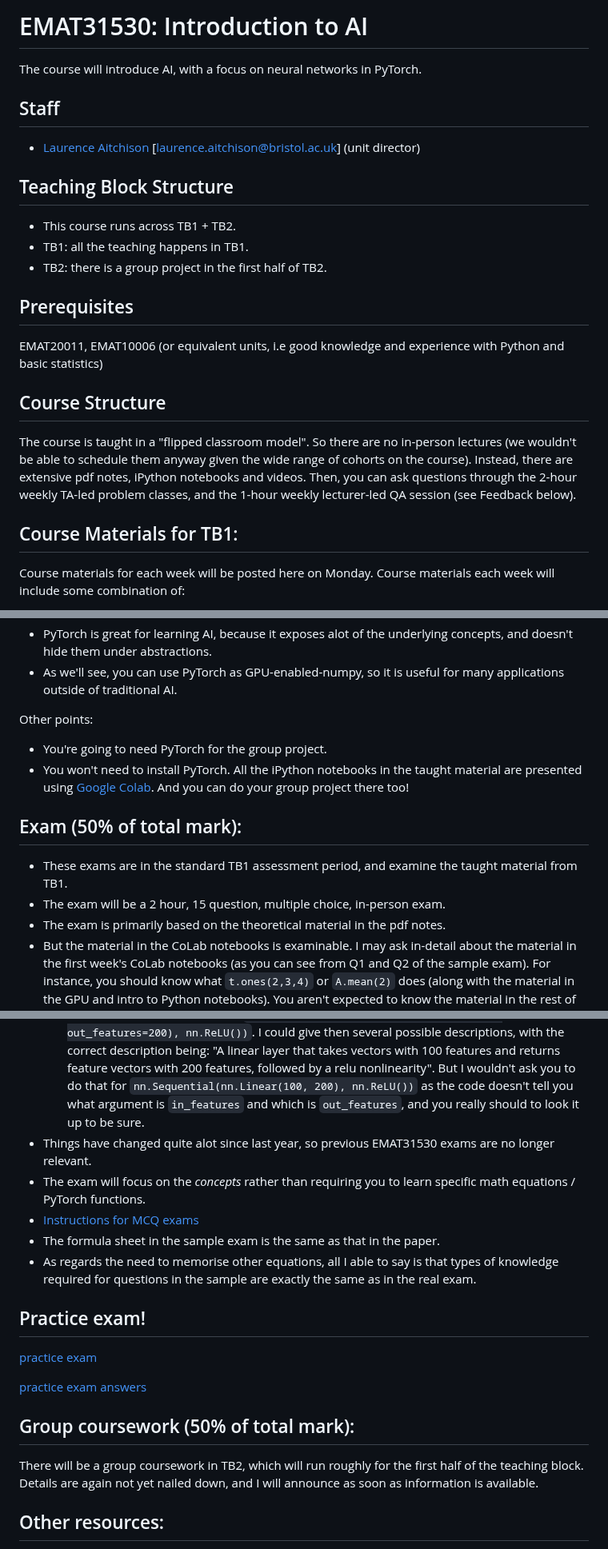
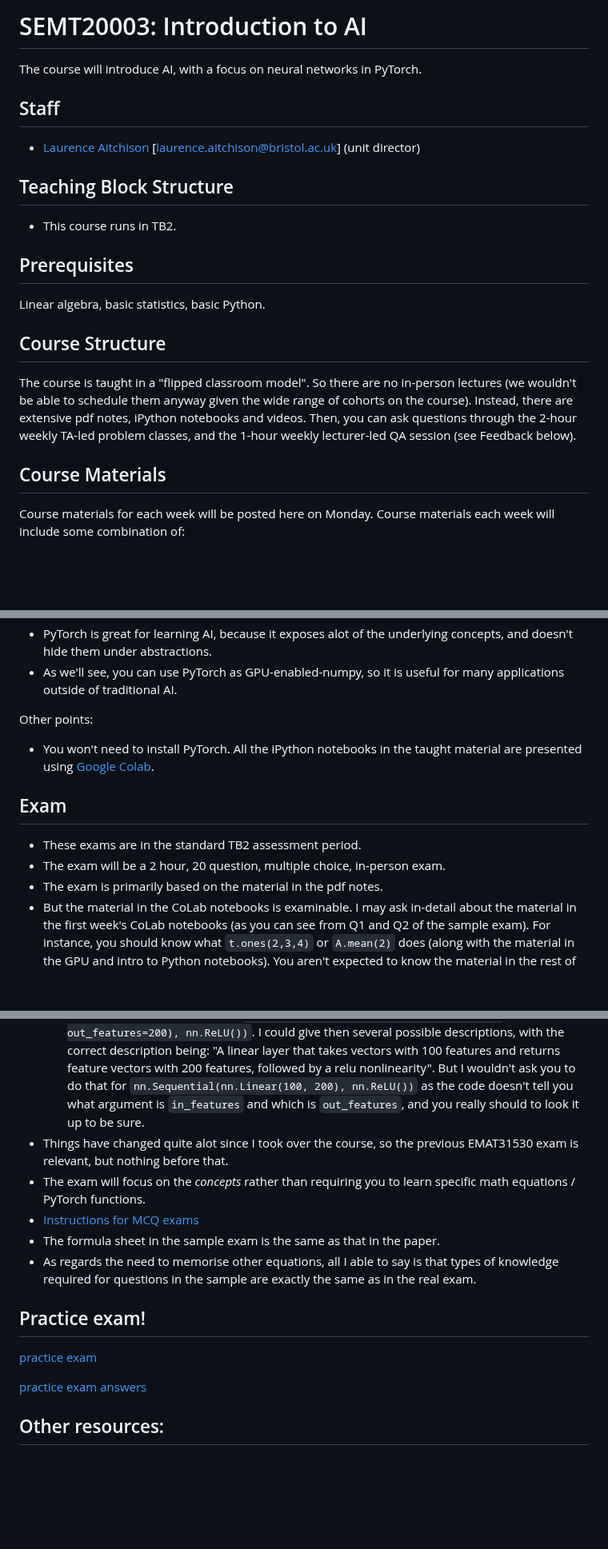
Before and after one commit to LaurenceA/SEMT20003, a Markdown page: README.md, 3 parts joined by grey strips. Shown at 80% size. Drawn GitHub-style; blank space fills up the shorter version.

```diff
--- a/README.md
+++ b/README.md
@@ -1,22 +1,20 @@
-# EMAT31530: Introduction to AI
+# SEMT20003: Introduction to AI
 The course will introduce AI, with a focus on neural networks in PyTorch.
 
 ## Staff
 - [Laurence Aitchison](http://www.gatsby.ucl.ac.uk/~laurence/) [laurence.aitchison@bristol.ac.uk] (unit director)
 
 ## Teaching Block Structure
-* This course runs across TB1 + TB2.
-* TB1: all the teaching happens in TB1.
-* TB2: there is a group project in the first half of TB2.
+* This course runs in TB2.
 
 ## Prerequisites
-EMAT20011, EMAT10006 (or equivalent units, i.e good knowledge and experience with Python and basic statistics)
+Linear algebra, basic statistics, basic Python.
 
 ## Course Structure
 
 The course is taught in a "flipped classroom model".  So there are no in-person lectures (we wouldn't be able to schedule them anyway given the wide range of cohorts on the course).  Instead, there are extensive pdf notes, iPython notebooks and videos.  Then, you can ask questions through the 2-hour weekly TA-led problem classes, and the 1-hour weekly lecturer-led QA session (see Feedback below).
 
-## Course Materials for TB1:
+## Course Materials
 Course materials for each week will be posted here on Monday.  Course materials each week will include some combination of:
 * Notes
   - There are pdf notes for every week of taught material.
@@ -50,17 +48,16 @@ All the notebooks are going to be in [PyTorch](https://pytorch.org).  These days
 * As we'll see, you can use PyTorch as GPU-enabled-numpy, so it is useful for many applications outside of traditional AI.
 
 Other points:
-* You're going to need PyTorch for the group project.
-* You won't need to install PyTorch.  All the iPython notebooks in the taught material are presented using [Google Colab](https://colab.research.google.com).  And you can do your group project there too!
+* You won't need to install PyTorch.  All the iPython notebooks in the taught material are presented using [Google Colab](https://colab.research.google.com).
 
-## Exam (50% of total mark):
-* These exams are in the standard TB1 assessment period, and examine the taught material from TB1.
-* The exam will be a 2 hour, 15 question, multiple choice, in-person exam.
-* The exam is primarily based on the theoretical material in the pdf notes.
+## Exam
+* These exams are in the standard TB2 assessment period.
+* The exam will be a 2 hour, 20 question, multiple choice, in-person exam.
+* The exam is primarily based on the material in the pdf notes.
 * But the material in the CoLab notebooks is examinable.  I may ask in-detail about the material in the first week's CoLab notebooks (as you can see from Q1 and Q2 of the sample exam).  For instance, you should know what `t.ones(2,3,4)` or `A.mean(2)` does (along with the material in the GPU and intro to Python notebooks).  You aren't expected to know the material in the rest of the CoLab notebooks in that level of detail.  Specifically, the material in the rest of the CoLab notebooks may be examined in a couple of ways:
   - The CoLab exams can illustrate examinable concepts (e.g. Q7 and Q10 in the sample exam).
   - You may need to read more neural-network-y code, but where all information required would be clearly available in the code itself.  For instance, I could ask for a verbal description of the following neural network layer: `nn.Sequential(nn.Linear(in_features=100, out_features=200), nn.ReLU())`. I could give then several possible descriptions, with the correct description being: "A linear layer that takes vectors with 100 features and returns feature vectors with 200 features, followed by a relu nonlinearity".  But I wouldn't ask you to do that for `nn.Sequential(nn.Linear(100, 200), nn.ReLU())` as the code doesn't tell you what argument is `in_features` and which is `out_features`, and you really should to look it up to be sure.
-* Things have changed quite alot since last year, so previous EMAT31530 exams are no longer relevant.
+* Things have changed quite alot since I took over the course, so the previous EMAT31530 exam is relevant, but nothing before that.
 * The exam will focus on the _concepts_ rather than requiring you to learn specific math equations / PyTorch functions.
 * [Instructions for MCQ exams](exams/OMR-student-intructions.pdf)
 * The formula sheet in the sample exam is the same as that in the paper.
@@ -70,9 +67,6 @@ Other points:
 [practice exam](exams/sample.pdf)
 
 [practice exam answers](exams/sample_answers.pdf)
-
-## Group coursework (50% of total mark):
-There will be a group coursework in TB2, which will run roughly for the first half of the teaching block.  Details are again not yet nailed down, and I will announce as soon as information is available.
 
 ## Other resources:
 
```
Also changed, not shown: other parts of README.md (+1 -1 lines).
